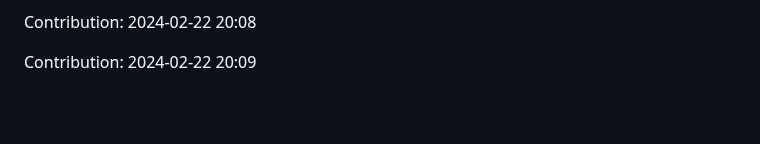
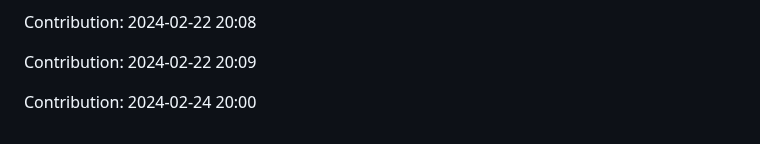
Before and after one commit to pariharkamal9829/Fronted-mentor-Projects, a Markdown page: README.md, the part around the change. GitHub-like rendering; blank space fills up the shorter version.

Commit message:
"Contribution: 2024-02-24 20:00"

```diff
--- a/README.md
+++ b/README.md
@@ -204,3 +204,5 @@ Contribution: 2024-02-22 20:07
 Contribution: 2024-02-22 20:08
 
 Contribution: 2024-02-22 20:09
+
+Contribution: 2024-02-24 20:00
```
